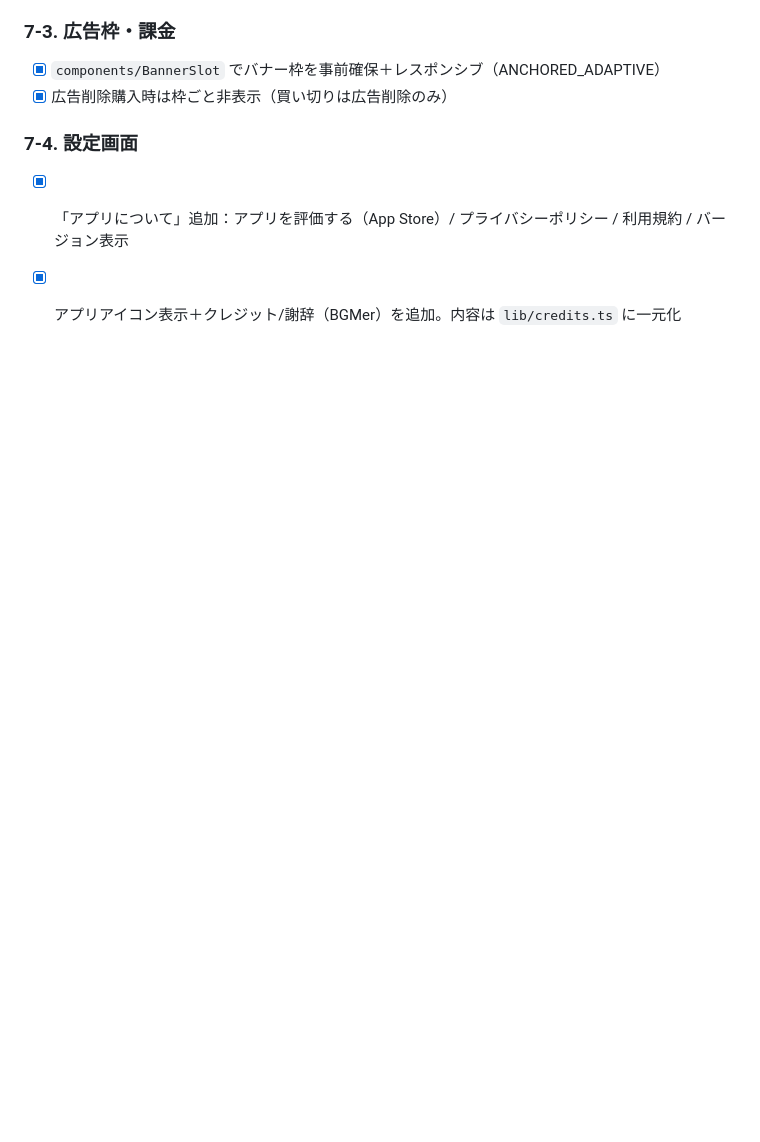
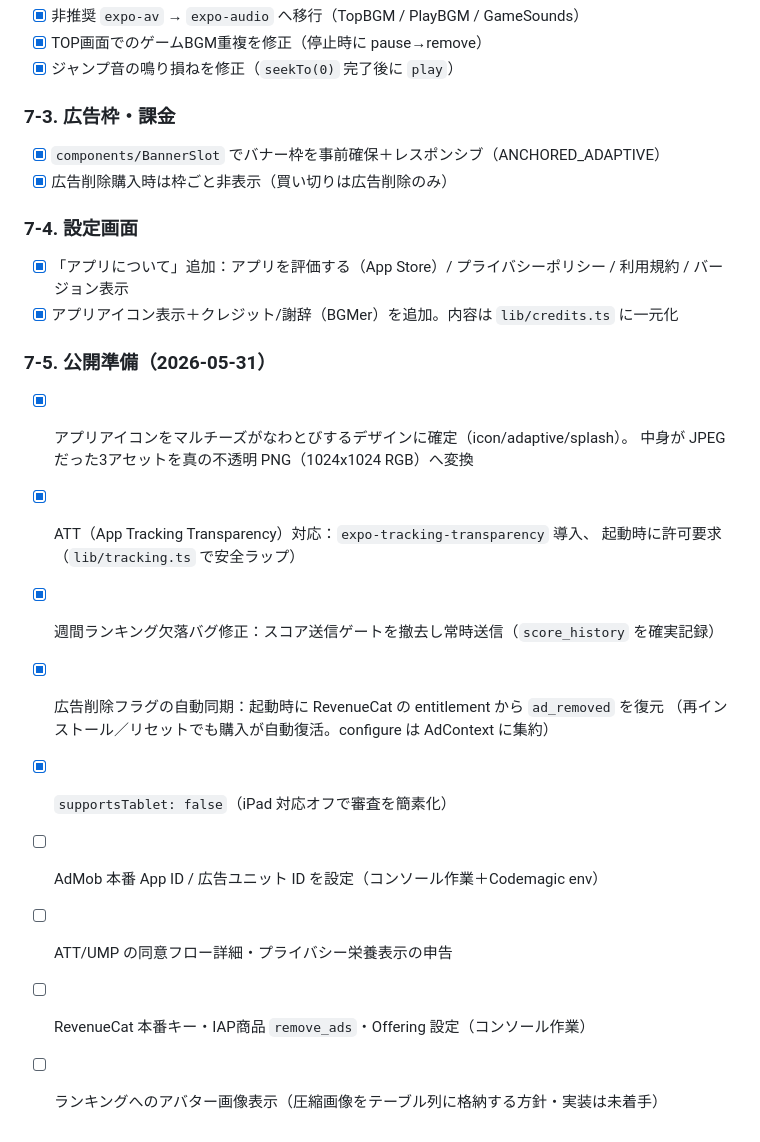
Before and after one commit to momomo17svt-dev/rope-jump-game, a Markdown page: PROGRESS.md, the part around the change. Rendered like a GitHub page; blank space fills up the shorter version.

Commit message:
docs: PROGRESS.md Phase 7-5（公開準備）を追記
Co-Authored-By: Claude Opus 4.8 <noreply@anthropic.com>

```diff
--- a/PROGRESS.md
+++ b/PROGRESS.md
@@ -180,3 +180,17 @@
 - [x] 「アプリについて」追加：アプリを評価する（App Store）/ プライバシーポリシー /
       利用規約 / バージョン表示
 - [x] アプリアイコン表示＋クレジット/謝辞（BGMer）を追加。内容は `lib/credits.ts` に一元化
+
+### 7-5. 公開準備（2026-05-31）
+- [x] アプリアイコンをマルチーズがなわとびするデザインに確定（icon/adaptive/splash）。
+      中身が JPEG だった3アセットを真の不透明 PNG（1024x1024 RGB）へ変換
+- [x] ATT（App Tracking Transparency）対応：`expo-tracking-transparency` 導入、
+      起動時に許可要求（`lib/tracking.ts` で安全ラップ）
+- [x] 週間ランキング欠落バグ修正：スコア送信ゲートを撤去し常時送信（`score_history` を確実記録）
+- [x] 広告削除フラグの自動同期：起動時に RevenueCat の entitlement から `ad_removed` を復元
+      （再インストール／リセットでも購入が自動復活。configure は AdContext に集約）
+- [x] `supportsTablet: false`（iPad 対応オフで審査を簡素化）
+- [ ] AdMob 本番 App ID / 広告ユニット ID を設定（コンソール作業＋Codemagic env）
+- [ ] ATT/UMP の同意フロー詳細・プライバシー栄養表示の申告
+- [ ] RevenueCat 本番キー・IAP商品 `remove_ads`・Offering 設定（コンソール作業）
+- [ ] ランキングへのアバター画像表示（圧縮画像をテーブル列に格納する方針・実装は未着手）
```
